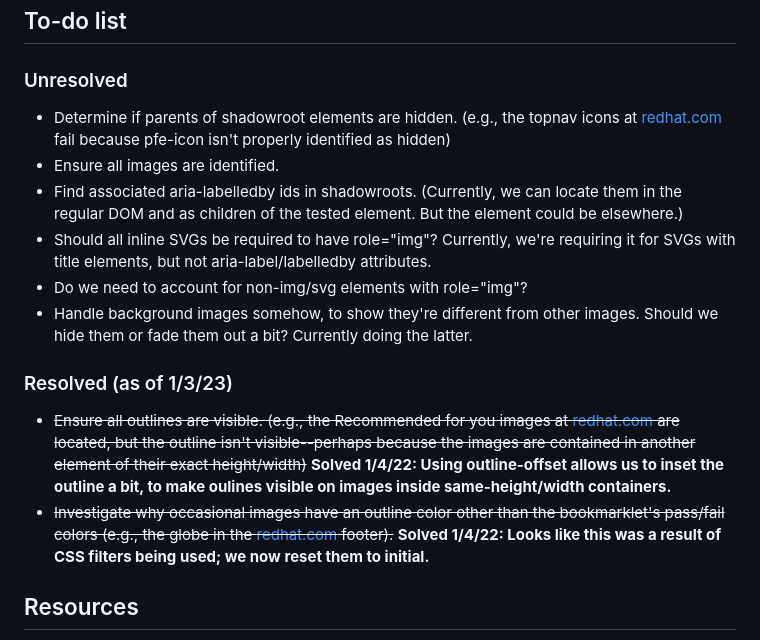
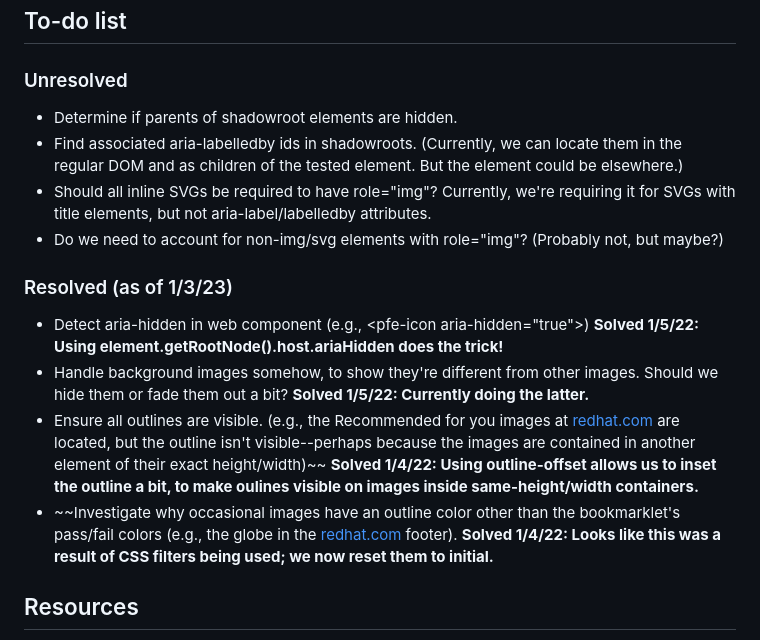
Before and after one commit to hellogreg/rha11y-tools, a Markdown page: README.md, the part around the change. Drawn GitHub-style.

Commit message:
listed some new fixes in the readme

```diff
--- a/README.md
+++ b/README.md
@@ -53,17 +53,17 @@ It ignores background images (and in fact fades them out, to give a visual clue
 
 ### Unresolved
 
-- Determine if parents of shadowroot elements are hidden. (e.g., the topnav icons at [redhat.com](https://www.redhat.com/en) fail because pfe-icon isn't properly identified as hidden)
-- Ensure all images are identified.
+- Determine if parents of shadowroot elements are hidden.
 - Find associated aria-labelledby ids in shadowroots. (Currently, we can locate them in the regular DOM and as children of the tested element. But the element could be elsewhere.)
 - Should all inline SVGs be required to have role="img"? Currently, we're requiring it for SVGs with title elements, but not aria-label/labelledby attributes.
-- Do we need to account for non-img/svg elements with role="img"?
-- Handle background images somehow, to show they're different from other images. Should we hide them or fade them out a bit? Currently doing the latter.
+- Do we need to account for non-img/svg elements with role="img"? (Probably not, but maybe?)
 
 ### Resolved (as of 1/3/23)
 
-- ~~Ensure all outlines are visible. (e.g., the Recommended for you images at [redhat.com](https://www.redhat.com/en) are located, but the outline isn't visible--perhaps because the images are contained in another element of their exact height/width)~~ **Solved 1/4/22: Using outline-offset allows us to inset the outline a bit, to make oulines visible on images inside same-height/width containers.**
-- ~~Investigate why occasional images have an outline color other than the bookmarklet's pass/fail colors (e.g., the globe in the [redhat.com](https://www.redhat.com/en) footer).~~ **Solved 1/4/22: Looks like this was a result of CSS filters being used; we now reset them to initial.**
+- Detect aria-hidden in web component (e.g., &lt;pfe-icon aria-hidden="true"&gt;) **Solved 1/5/22: Using element.getRootNode().host.ariaHidden does the trick!**
+- Handle background images somehow, to show they're different from other images. Should we hide them or fade them out a bit? **Solved 1/5/22: Currently doing the latter.**
+- Ensure all outlines are visible. (e.g., the Recommended for you images at [redhat.com](https://www.redhat.com/en) are located, but the outline isn't visible--perhaps because the images are contained in another element of their exact height/width)~~ **Solved 1/4/22: Using outline-offset allows us to inset the outline a bit, to make oulines visible on images inside same-height/width containers.**
+- ~~Investigate why occasional images have an outline color other than the bookmarklet's pass/fail colors (e.g., the globe in the [redhat.com](https://www.redhat.com/en) footer). **Solved 1/4/22: Looks like this was a result of CSS filters being used; we now reset them to initial.**
 
 ## Resources
 
```
